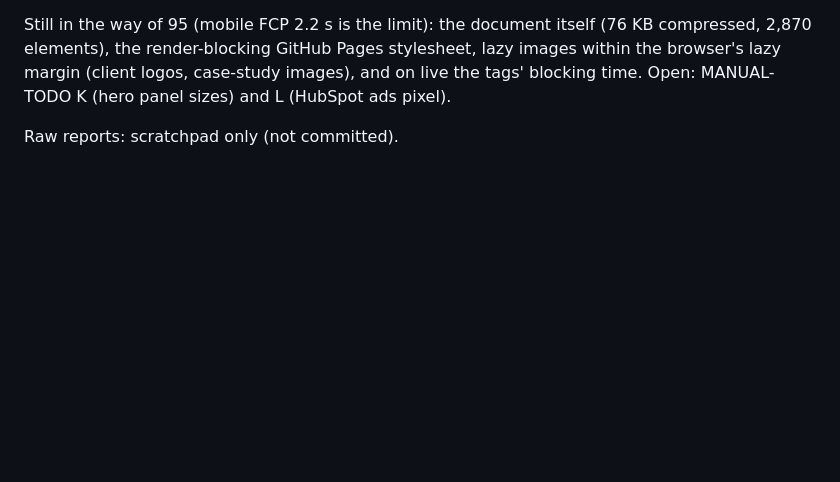
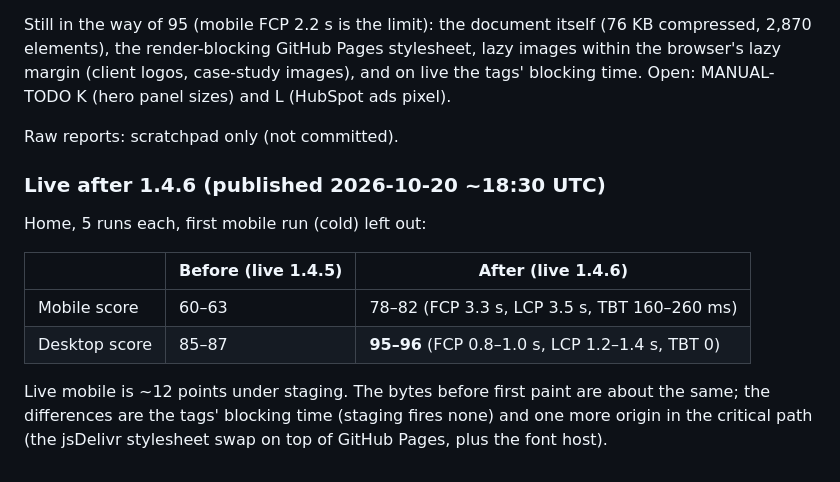
Before and after one commit to brandvm/wf-brandvm, a Markdown page: docs/perf/LOG.md, the part around the change. Rendered like a GitHub page; blank space fills up the shorter version.

Commit message:
docs(perf): live Home numbers after 1.4.6
Co-Authored-By: Claude Opus 5.5 <noreply@anthropic.com>

```diff
--- a/docs/perf/LOG.md
+++ b/docs/perf/LOG.md
@@ -390,3 +390,17 @@ logos, case-study images), and on live the tags' blocking time. Open:
 MANUAL-TODO K (hero panel sizes) and L (HubSpot ads pixel).
 
 Raw reports: scratchpad only (not committed).
+
+### Live after 1.4.6 (published 2026-10-20 ~18:30 UTC)
+
+Home, 5 runs each, first mobile run (cold) left out:
+
+| | Before (live 1.4.5) | After (live 1.4.6) |
+| --- | --- | --- |
+| Mobile score | 60–63 | 78–82 (FCP 3.3 s, LCP 3.5 s, TBT 160–260 ms) |
+| Desktop score | 85–87 | **95–96** (FCP 0.8–1.0 s, LCP 1.2–1.4 s, TBT 0) |
+
+Live mobile is ~12 points under staging. The bytes before first paint are
+about the same; the differences are the tags' blocking time (staging fires
+none) and one more origin in the critical path (the jsDelivr stylesheet
+swap on top of GitHub Pages, plus the font host).
```
